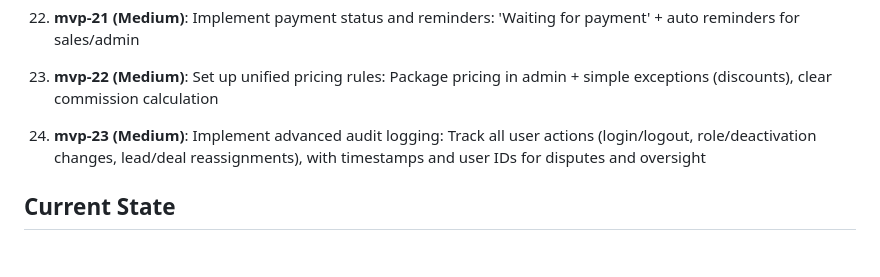
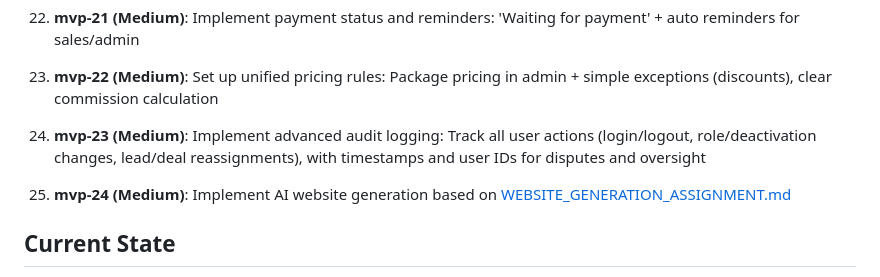
Before and after one commit to xsimekp1/Webomat, a Markdown page: MVP_PLAN.md, the part around the change. GitHub-like rendering; blank space fills up the shorter version.

Commit message:
Add reference to website generation assignment in todo list

```diff
--- a/MVP_PLAN.md
+++ b/MVP_PLAN.md
@@ -69,6 +69,8 @@ Starts with foundation, then alternates between sales focus (CRM, deals, payment
 
 24. **mvp-23 (Medium)**: Implement advanced audit logging: Track all user actions (login/logout, role/deactivation changes, lead/deal reassignments), with timestamps and user IDs for disputes and oversight
 
+25. **mvp-24 (Medium)**: Implement AI website generation based on [WEBSITE_GENERATION_ASSIGNMENT.md](./WEBSITE_GENERATION_ASSIGNMENT.md)
+
 ## Current State
 - Platform is visible and login works.
 - Now adding first real value through iterative implementation.
```
